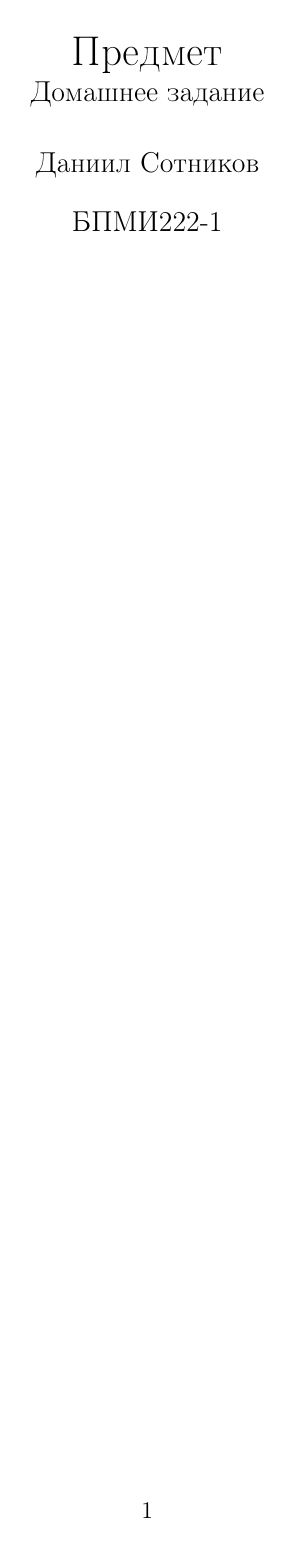
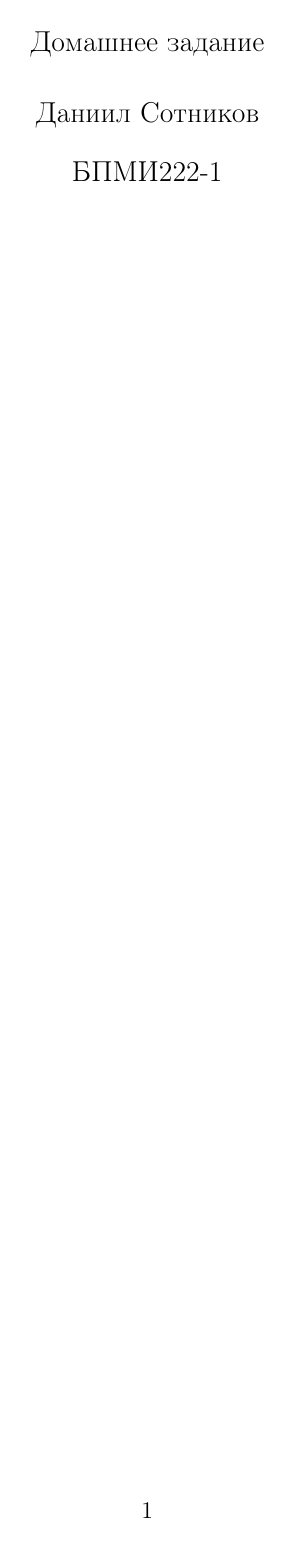
Before and after one commit to i3Cheese/dots, a LaTeX document (templates/template.tex): the whole page. Compiled offline with pdfLaTeX.

Commit message:
2023-09-22

```diff
--- a/templates/template.tex
+++ b/templates/template.tex
@@ -19,6 +19,8 @@
 
 % Всякие мат штуки дополнительные
 
+\newcommand{\E} {\mathbb{E}}
+\newcommand{\D} {\mathbb{D}}
 \newcommand{\F}{\mathbb{F}}
 \renewcommand{\C}{\mathbb{C}}
 \newcommand{\N} {\mathbb{N}}
@@ -51,7 +53,9 @@
 \renewcommand{\r}{\right}
 \renewcommand{\l}{\left}
 \newcommand{\Set}[1]{\{#1\}}
+\newcommand{\Int}[2]{\overset{#2}{\underset{#1}{\int}}}
 \newcommand{\Sum}[2]{\overset{#2}{\underset{#1}{\sum}}}
+\newcommand{\Prod}[2]{\overset{#2}{\underset{#1}{\prod}}}
 \newcommand{\Lim}[2]{\lim\limits_{#1 \rightarrow #2}}
 \newcommand{\p}[2]{\frac{\partial #1}{\partial #2}}
 \newcommand{\Floor}[1]{\lfloor #1 \rfloor}
@@ -102,8 +106,7 @@
 }
 
 % Голова
-\title{Предмет \\
-	\large Домашнее задание}
+\title{\large Домашнее задание}
 \date{}
 \author{Даниил Сотников}
 \affil{БПМИ222-1}
```
Also changed, not shown: templates/template.pdf, 10 other files.
